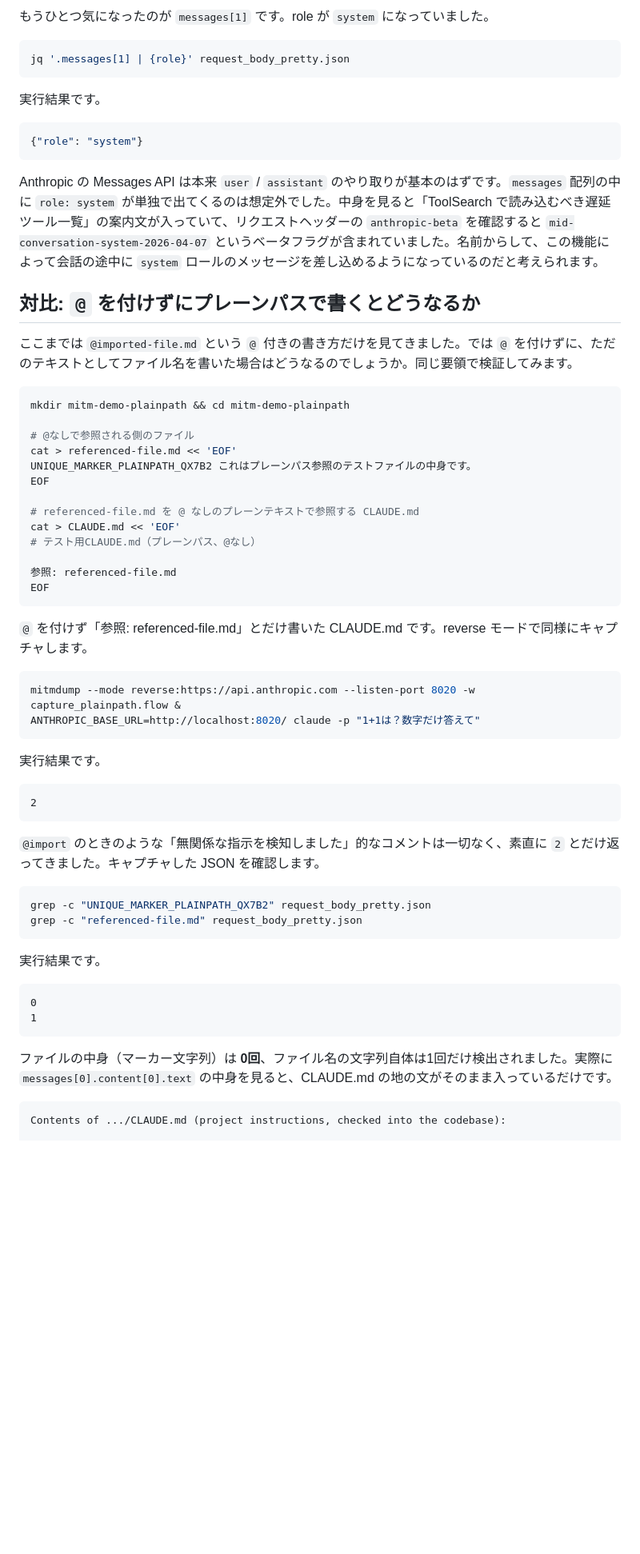
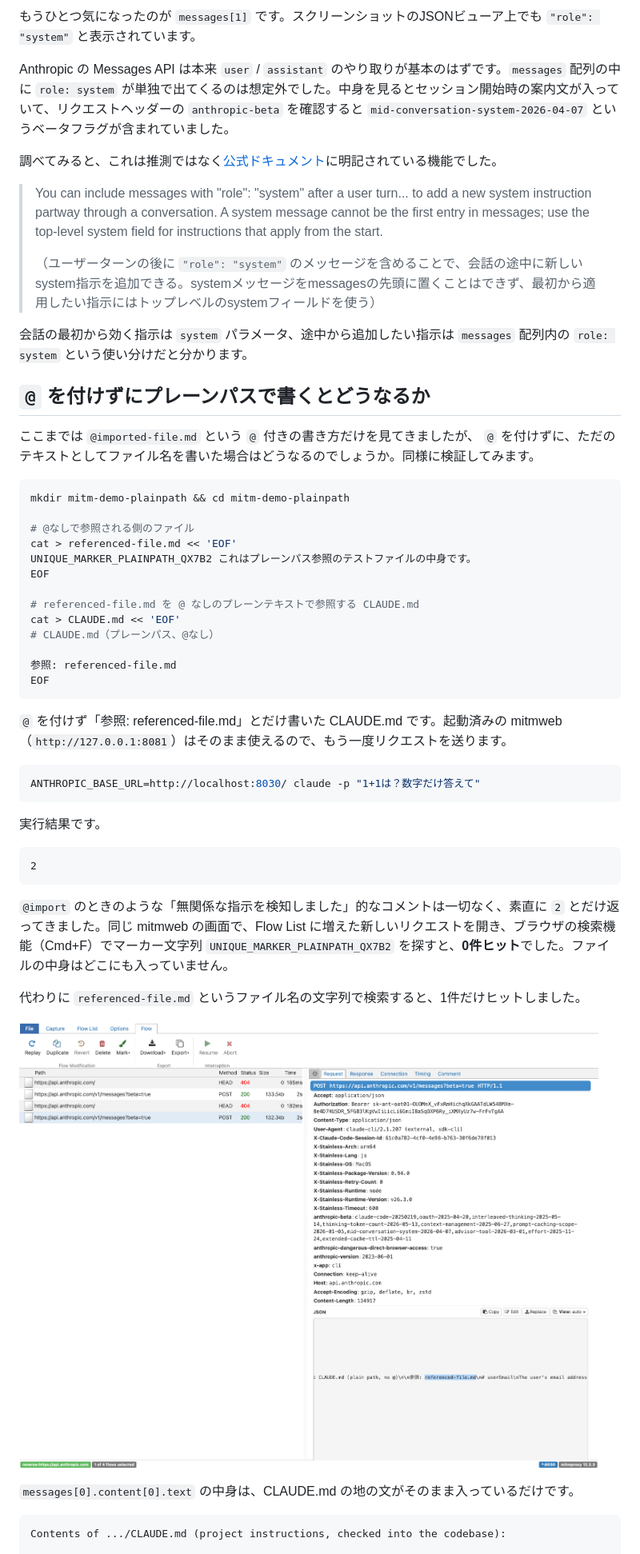
Before and after one commit to HasutoSasaki/articles, a Markdown page: devio/articles/claude-code-at-import-mitmproxy.md, the part around one of its changes. Shown at 80% size. Drawn GitHub-style; pictures changed too: images/claude-code-at-import-mitmproxy/mitmweb-plainpath-check.png (added); blank space fills up the shorter version.

Commit message:
docs: @import検証記事をGUIベースに書き直し、画像を追加

````diff
--- a/devio/articles/claude-code-at-import-mitmproxy.md
+++ b/devio/articles/claude-code-at-import-mitmproxy.md
@@ -235,23 +157,21 @@ ToolSearch案内など"]
     end
 ```
 
-もうひとつ気になったのが `messages[1]` です。role が `system` になっていました。
+もうひとつ気になったのが `messages[1]` です。スクリーンショットのJSONビューア上でも `"role": "system"` と表示されています。
 
-```bash
-jq '.messages[1] | {role}' request_body_pretty.json
-```
+Anthropic の Messages API は本来 `user` / `assistant` のやり取りが基本のはずです。`messages` 配列の中に `role: system` が単独で出てくるのは想定外でした。中身を見るとセッション開始時の案内文が入っていて、リクエストヘッダーの `anthropic-beta` を確認すると `mid-conversation-system-2026-04-07` というベータフラグが含まれていました。
 
-実行結果です。
+調べてみると、これは推測ではなく[公式ドキュメント](https://platform.claude.com/docs/en/build-with-claude/working-with-messages#system-role-in-messages)に明記されている機能でした。
 
-```json
-{"role": "system"}
-```
+> You can include messages with "role": "system" after a user turn... to add a new system instruction partway through a conversation. A system message cannot be the first entry in messages; use the top-level system field for instructions that apply from the start.
+>
+> （ユーザーターンの後に `"role": "system"` のメッセージを含めることで、会話の途中に新しいsystem指示を追加できる。systemメッセージをmessagesの先頭に置くことはできず、最初から適用したい指示にはトップレベルのsystemフィールドを使う）
 
-Anthropic の Messages API は本来 `user` / `assistant` のやり取りが基本のはずです。`messages` 配列の中に `role: system` が単独で出てくるのは想定外でした。中身を見ると「ToolSearch で読み込むべき遅延ツール一覧」の案内文が入っていて、リクエストヘッダーの `anthropic-beta` を確認すると `mid-conversation-system-2026-04-07` というベータフラグが含まれていました。名前からして、この機能によって会話の途中に `system` ロールのメッセージを差し込めるようになっているのだと考えられます。
+会話の最初から効く指示は `system` パラメータ、途中から追加したい指示は `messages` 配列内の `role: system` という使い分けだと分かります。
 
-## 対比: `@` を付けずにプレーンパスで書くとどうなるか
+## `@` を付けずにプレーンパスで書くとどうなるか
 
-ここまでは `@imported-file.md` という `@` 付きの書き方だけを見てきました。では `@` を付けずに、ただのテキストとしてファイル名を書いた場合はどうなるのでしょうか。同じ要領で検証してみます。
+ここまでは `@imported-file.md` という `@` 付きの書き方だけを見てきましたが、 `@` を付けずに、ただのテキストとしてファイル名を書いた場合はどうなるのでしょうか。同様に検証してみます。
 
 ```bash
 mkdir mitm-demo-plainpath && cd mitm-demo-plainpath
@@ -263,17 +183,16 @@ EOF
 
 # referenced-file.md を @ なしのプレーンテキストで参照する CLAUDE.md
 cat > CLAUDE.md << 'EOF'
-# テスト用CLAUDE.md（プレーンパス、@なし）
+# CLAUDE.md（プレーンパス、@なし）
 
 参照: referenced-file.md
 EOF
 ```
 
-`@` を付けず「参照: referenced-file.md」とだけ書いた CLAUDE.md です。reverse モードで同様にキャプチャします。
+`@` を付けず「参照: referenced-file.md」とだけ書いた CLAUDE.md です。起動済みの mitmweb（`http://127.0.0.1:8081`）はそのまま使えるので、もう一度リクエストを送ります。
 
 ```bash
-mitmdump --mode reverse:https://api.anthropic.com --listen-port 8020 -w capture_plainpath.flow &
-ANTHROPIC_BASE_URL=http://localhost:8020/ claude -p "1+1は？数字だけ答えて"
+ANTHROPIC_BASE_URL=http://localhost:8030/ claude -p "1+1は？数字だけ答えて"
 ```
 
 実行結果です。
@@ -282,21 +201,13 @@ ANTHROPIC_BASE_URL=http://localhost:8020/ claude -p "1+1は？数字だけ答え
 2
 ```
 
-`@import` のときのような「無関係な指示を検知しました」的なコメントは一切なく、素直に `2` とだけ返ってきました。キャプチャした JSON を確認します。
+`@import` のときのような「無関係な指示を検知しました」的なコメントは一切なく、素直に `2` とだけ返ってきました。同じ mitmweb の画面で、Flow List に増えた新しいリクエストを開き、ブラウザの検索機能（Cmd+F）でマーカー文字列 `UNIQUE_MARKER_PLAINPATH_QX7B2` を探すと、**0件ヒット**でした。ファイルの中身はどこにも入っていません。
 
-```bash
-grep -c "UNIQUE_MARKER_PLAINPATH_QX7B2" request_body_pretty.json
-grep -c "referenced-file.md" request_body_pretty.json
-```
+代わりに `referenced-file.md` というファイル名の文字列で検索すると、1件だけヒットしました。
 
-実行結果です。
+![プレーンパス参照の確認](/images/claude-code-at-import-mitmproxy/mitmweb-plainpath-check.png)
 
-```
-0
-1
-```
-
-ファイルの中身（マーカー文字列）は **0回**、ファイル名の文字列自体は1回だけ検出されました。実際に `messages[0].content[0].text` の中身を見ると、CLAUDE.md の地の文がそのまま入っているだけです。
+`messages[0].content[0].text` の中身は、CLAUDE.md の地の文がそのまま入っているだけです。
 
 ```
 Contents of .../CLAUDE.md (project instructions, checked into the codebase):
````
Also changed, not shown: other parts of devio/articles/claude-code-at-import-mitmproxy.md (+40 -185 lines), images/claude-code-at-import-mitmproxy/mitmweb-messages-vs-system.png (added), images/claude-code-at-import-mitmproxy/mitmweb-request-body.png (added).
